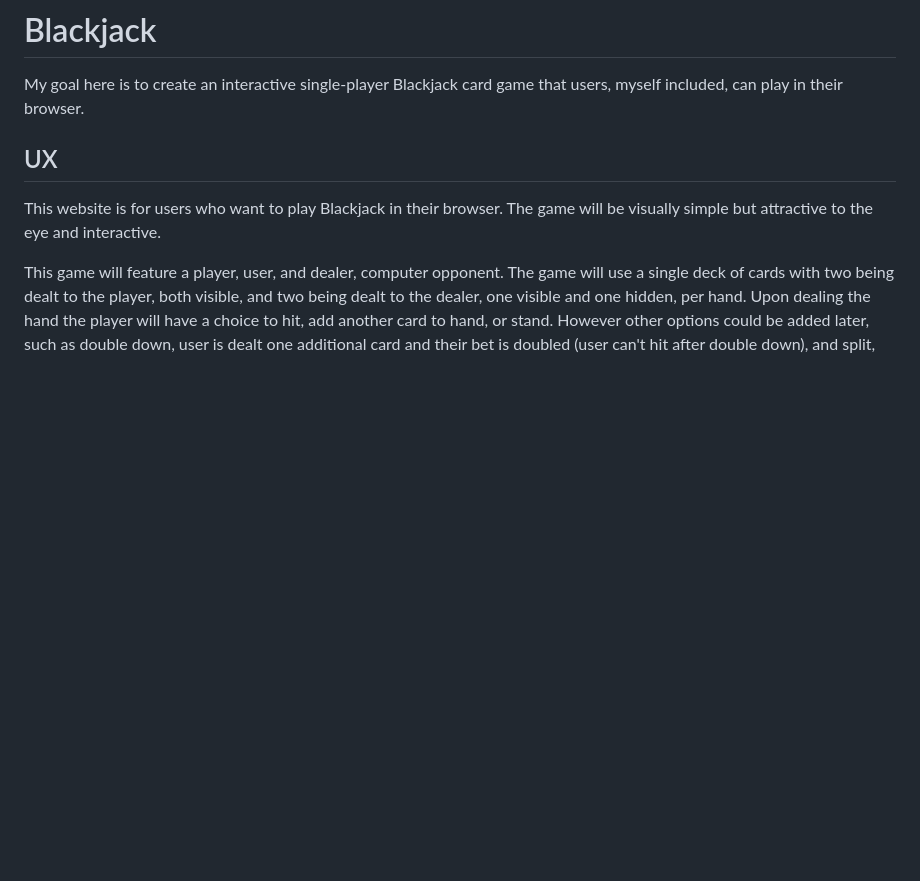
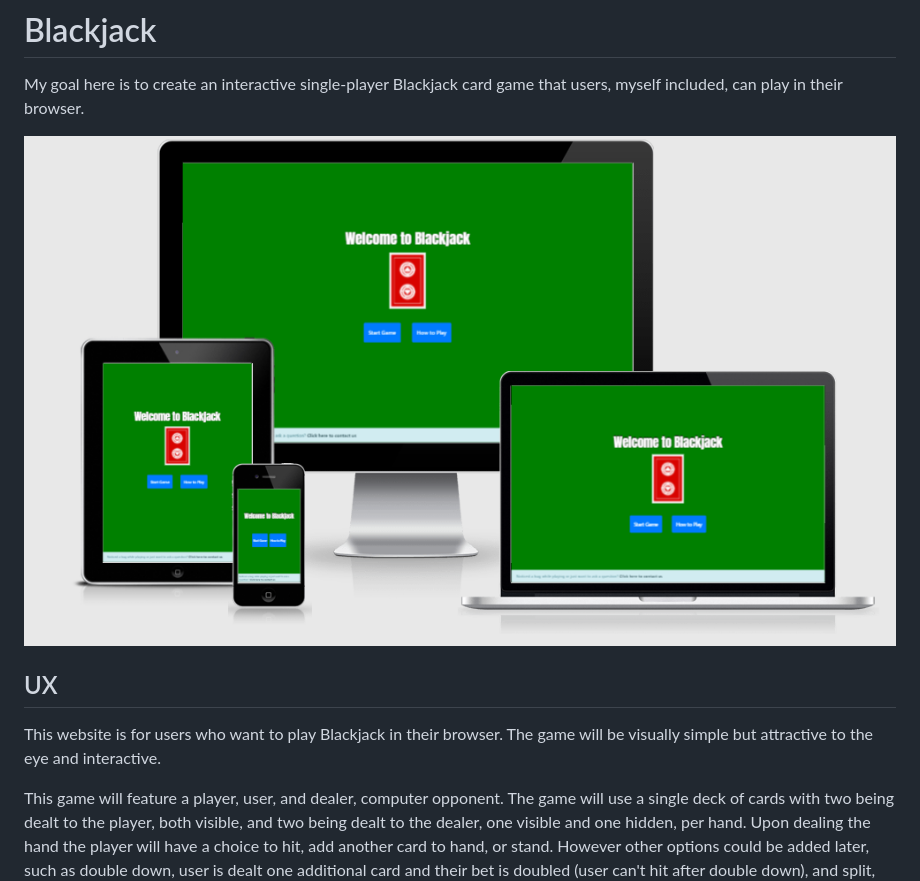
Before and after one commit to OniAkuma96/Milestone-2---Blackjack, a Markdown page: README.md, the part around the change. GitHub-like rendering; pictures changed too: assets/images/amiresponsiveblackjackms2.png (added); blank space fills up the shorter version.

Commit message:
added mockup of site to readme

```diff
--- a/README.md
+++ b/README.md
@@ -1,6 +1,8 @@
 # Blackjack
 
 My goal here is to create an interactive single-player Blackjack card game that users, myself included, can play in their browser.
+
+![Mockup](/assets/images/amiresponsiveblackjackms2.png)
 
 ## UX
 
```
